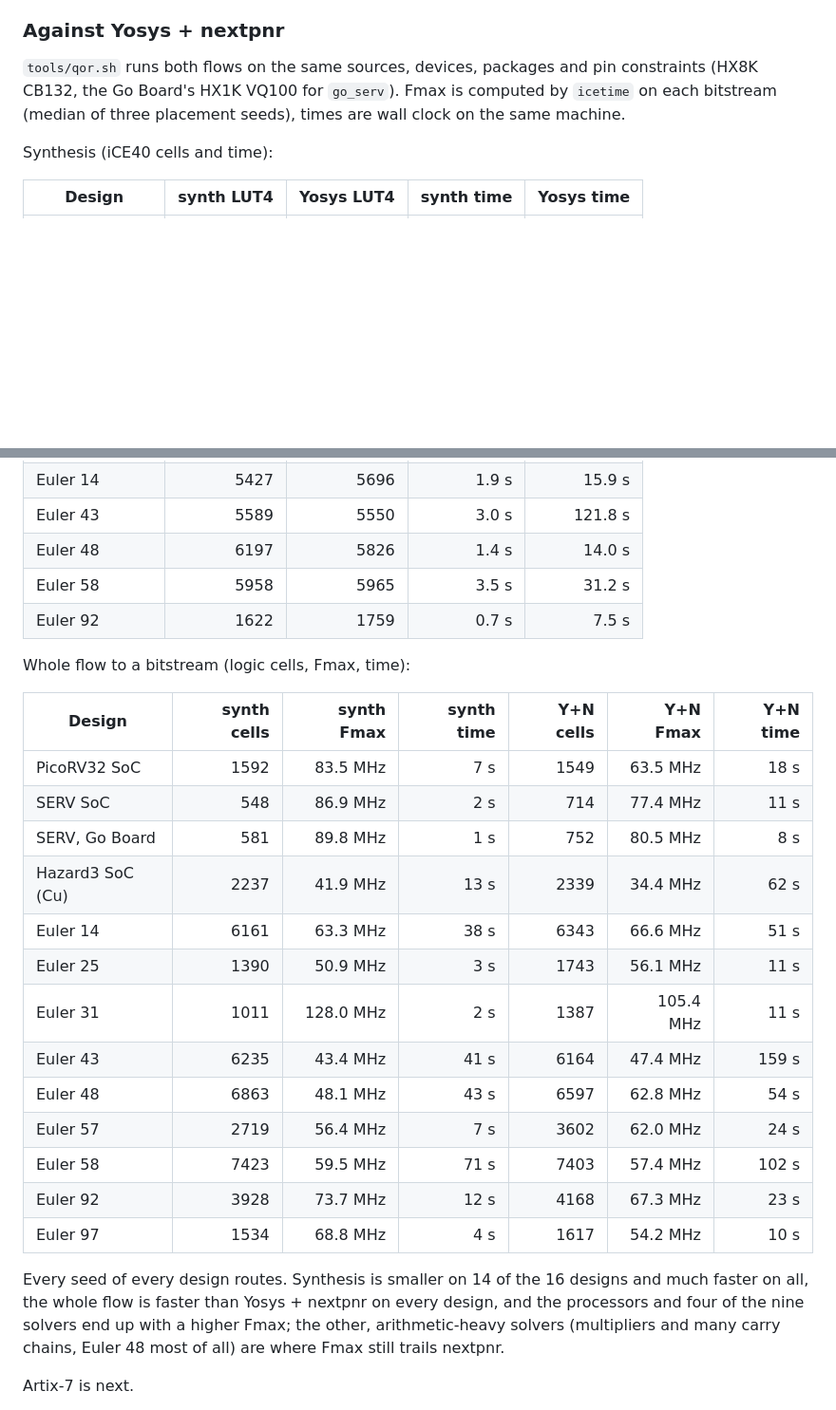
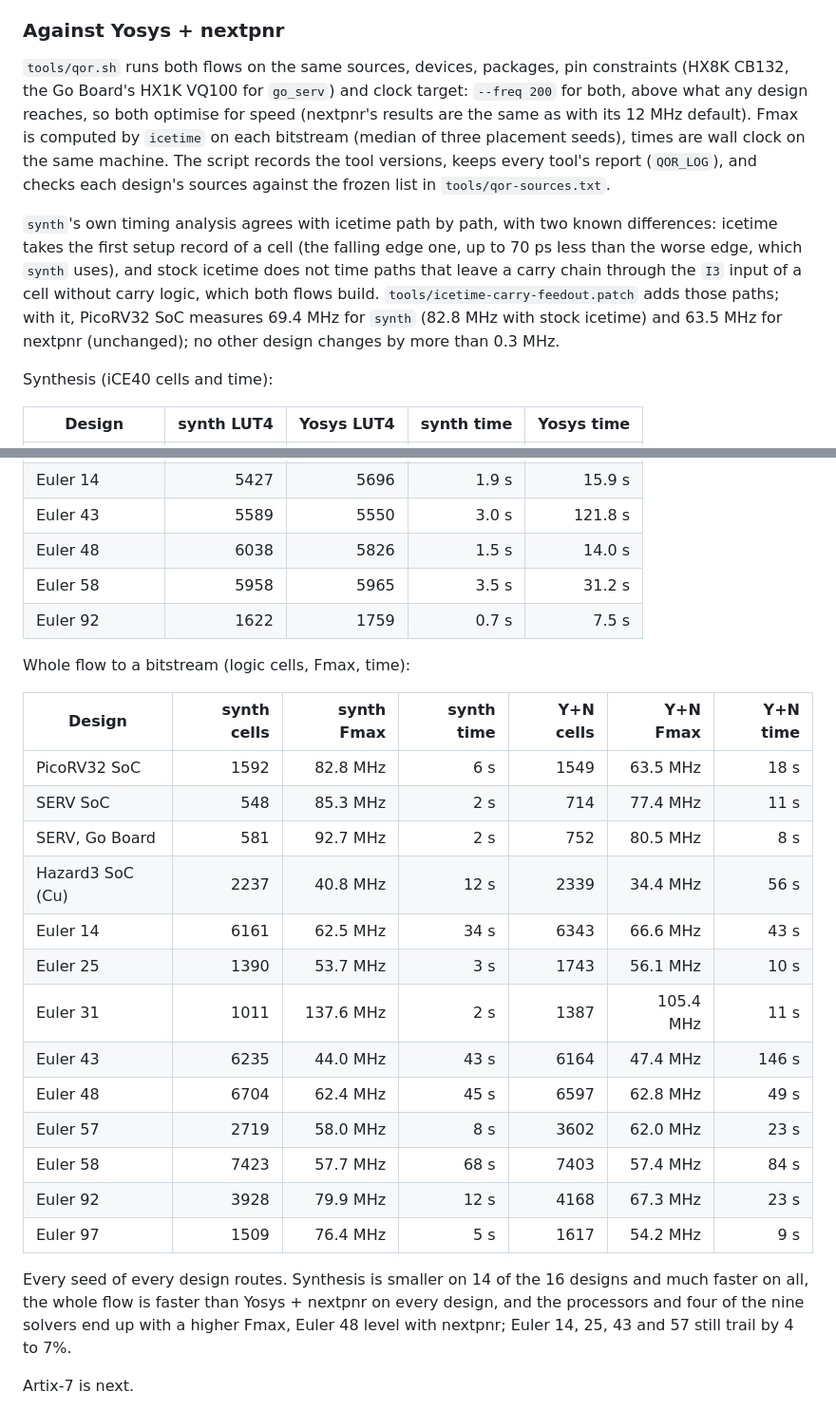
Before and after one commit to nathsou/synth, a Markdown page: README.md, 2 parts joined by grey strips. Shown at 95% size. Drawn GitHub-style; blank space fills up the shorter version.

Commit message:
README: results under the matched-target benchmark contract
Co-Authored-By: Claude Opus 5.5 <noreply@anthropic.com>
Claude-Session: https://claude.ai/code/session_01EAY7ddeX7h5DAVbgNH1Grw

```diff
--- a/README.md
+++ b/README.md
@@ -40,10 +40,24 @@ simulating the decoded configuration.
 
 ### Against Yosys + nextpnr
 
-`tools/qor.sh` runs both flows on the same sources, devices, packages and pin
-constraints (HX8K CB132, the Go Board's HX1K VQ100 for `go_serv`). Fmax is
+`tools/qor.sh` runs both flows on the same sources, devices, packages, pin
+constraints (HX8K CB132, the Go Board's HX1K VQ100 for `go_serv`) and clock
+target: `--freq 200` for both, above what any design reaches, so both optimise
+for speed (nextpnr's results are the same as with its 12 MHz default). Fmax is
 computed by `icetime` on each bitstream (median of three placement seeds),
-times are wall clock on the same machine.
+times are wall clock on the same machine. The script records the tool
+versions, keeps every tool's report (`QOR_LOG`), and checks each design's
+sources against the frozen list in `tools/qor-sources.txt`.
+
+`synth`'s own timing analysis agrees with icetime path by path, with two
+known differences: icetime takes the first setup record of a cell (the
+falling edge one, up to 70 ps less than the worse edge, which `synth`
+uses), and stock icetime does not time paths that leave a carry chain
+through the `I3` input of a cell without carry logic, which both flows
+build. `tools/icetime-carry-feedout.patch` adds those paths; with it,
+PicoRV32 SoC measures 69.4 MHz for `synth` (82.8 MHz with stock icetime)
+and 63.5 MHz for nextpnr (unchanged); no other design changes by more
+than 0.3 MHz.
 
 Synthesis (iCE40 cells and time):
 
@@ -56,7 +70,7 @@ Synthesis (iCE40 cells and time):
 | Euler 10      |       6507 |      64445 |      5.5 s |     1544 s |
 | Euler 14      |       5427 |       5696 |      1.9 s |     15.9 s |
 | Euler 43      |       5589 |       5550 |      3.0 s |    121.8 s |
-| Euler 48      |       6197 |       5826 |      1.4 s |     14.0 s |
+| Euler 48      |       6038 |       5826 |      1.5 s |     14.0 s |
 | Euler 58      |       5958 |       5965 |      3.5 s |     31.2 s |
 | Euler 92      |       1622 |       1759 |      0.7 s |      7.5 s |
 
@@ -64,25 +78,25 @@ Whole flow to a bitstream (logic cells, Fmax, time):
 
 | Design            | synth cells | synth Fmax | synth time | Y+N cells | Y+N Fmax | Y+N time |
 |-------------------|------------:|-----------:|-----------:|----------:|---------:|---------:|
-| PicoRV32 SoC      |        1592 |   83.5 MHz |        7 s |      1549 | 63.5 MHz |     18 s |
-| SERV SoC          |         548 |   86.9 MHz |        2 s |       714 | 77.4 MHz |     11 s |
-| SERV, Go Board    |         581 |   89.8 MHz |        1 s |       752 | 80.5 MHz |      8 s |
-| Hazard3 SoC (Cu)  |        2237 |   41.9 MHz |       13 s |      2339 | 34.4 MHz |     62 s |
-| Euler 14          |        6161 |   63.3 MHz |       38 s |      6343 | 66.6 MHz |     51 s |
-| Euler 25          |        1390 |   50.9 MHz |        3 s |      1743 | 56.1 MHz |     11 s |
-| Euler 31          |        1011 |  128.0 MHz |        2 s |      1387 | 105.4 MHz |     11 s |
-| Euler 43          |        6235 |   43.4 MHz |       41 s |      6164 | 47.4 MHz |    159 s |
-| Euler 48          |        6863 |   48.1 MHz |       43 s |      6597 | 62.8 MHz |     54 s |
-| Euler 57          |        2719 |   56.4 MHz |        7 s |      3602 | 62.0 MHz |     24 s |
-| Euler 58          |        7423 |   59.5 MHz |       71 s |      7403 | 57.4 MHz |    102 s |
-| Euler 92          |        3928 |   73.7 MHz |       12 s |      4168 | 67.3 MHz |     23 s |
-| Euler 97          |        1534 |   68.8 MHz |        4 s |      1617 | 54.2 MHz |     10 s |
+| PicoRV32 SoC      |        1592 |   82.8 MHz |        6 s |      1549 | 63.5 MHz |     18 s |
+| SERV SoC          |         548 |   85.3 MHz |        2 s |       714 | 77.4 MHz |     11 s |
+| SERV, Go Board    |         581 |   92.7 MHz |        2 s |       752 | 80.5 MHz |      8 s |
+| Hazard3 SoC (Cu)  |        2237 |   40.8 MHz |       12 s |      2339 | 34.4 MHz |     56 s |
+| Euler 14          |        6161 |   62.5 MHz |       34 s |      6343 | 66.6 MHz |     43 s |
+| Euler 25          |        1390 |   53.7 MHz |        3 s |      1743 | 56.1 MHz |     10 s |
+| Euler 31          |        1011 |  137.6 MHz |        2 s |      1387 | 105.4 MHz |     11 s |
+| Euler 43          |        6235 |   44.0 MHz |       43 s |      6164 | 47.4 MHz |    146 s |
+| Euler 48          |        6704 |   62.4 MHz |       45 s |      6597 | 62.8 MHz |     49 s |
+| Euler 57          |        2719 |   58.0 MHz |        8 s |      3602 | 62.0 MHz |     23 s |
+| Euler 58          |        7423 |   57.7 MHz |       68 s |      7403 | 57.4 MHz |     84 s |
+| Euler 92          |        3928 |   79.9 MHz |       12 s |      4168 | 67.3 MHz |     23 s |
+| Euler 97          |        1509 |   76.4 MHz |        5 s |      1617 | 54.2 MHz |      9 s |
 
 Every seed of every design routes. Synthesis is smaller on 14 of the 16
 designs and much faster on all, the whole flow is faster than Yosys + nextpnr
 on every design, and the processors and four of the nine solvers end up with
-a higher Fmax; the other, arithmetic-heavy solvers (multipliers and many carry
-chains, Euler 48 most of all) are where Fmax still trails nextpnr.
+a higher Fmax, Euler 48 level with nextpnr; Euler 14, 25, 43 and 57 still
+trail by 4 to 7%.
 
 Artix-7 is next.
 
```
